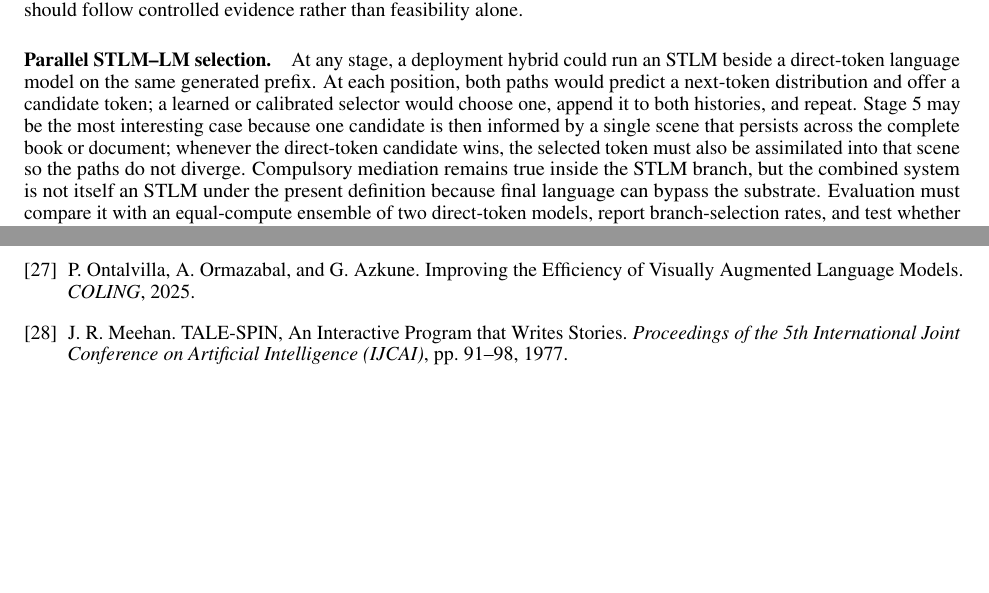
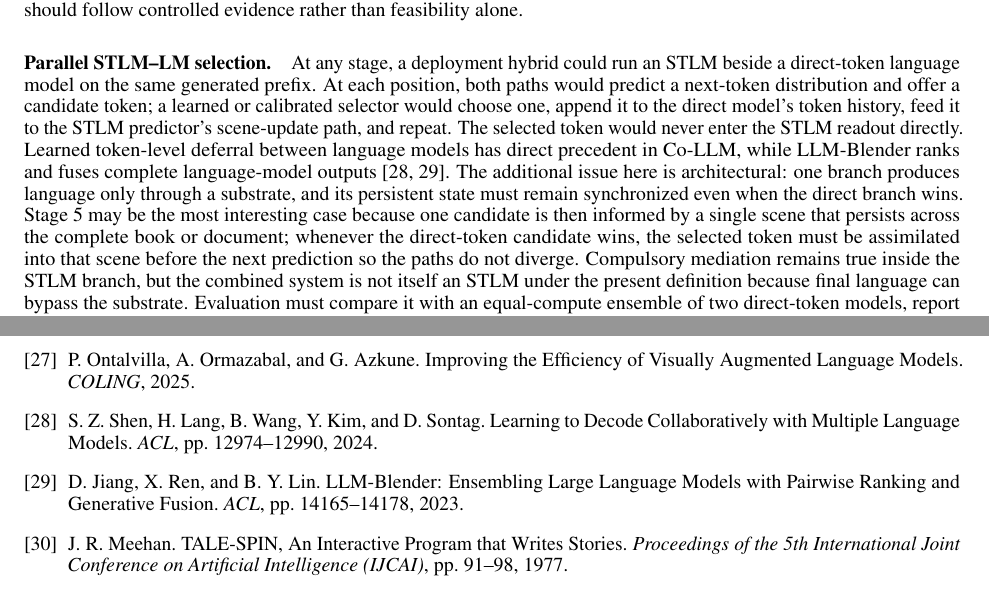
Before and after one commit to emergent-wisdom/substrate-language-modeling, a LaTeX paper (substratelm.tex): two parts of pages 22 and 24 of 25 before the commit and two parts of pages 22 and 24 of 26 after it, joined at a grey line, cut so that both start at the same text, the shorter picture padded with empty space. Compiled offline with pdfLaTeX.

Commit message:
Cite collaborative decoding precedents

```diff
--- a/substratelm.tex
+++ b/substratelm.tex
@@ -501,7 +501,7 @@ Together these comparisons estimate three distinct quantities: alignment, from a
 
 The five-stage path should follow the observed failure rather than a fixed schedule. Failure to represent situated lexical meaning motivates varied prototypes; weak temporal transformation motivates video; weak cross-scale composition motivates span-level or multiscale targets; and weak persistence, inspectability, or manipulability motivates an explicit revisable scene. Positive evidence from a simpler condition can make later machinery unnecessary for some capabilities. A Stage-5 implementation would still require interventions against recurrent private code; frontier-scale resources should follow controlled evidence rather than feasibility alone.
 
-\paragraph{Parallel STLM--LM selection.} At any stage, a deployment hybrid could run an STLM beside a direct-token language model on the same generated prefix. At each position, both paths would predict a next-token distribution and offer a candidate token; a learned or calibrated selector would choose one, append it to both histories, and repeat. Stage 5 may be the most interesting case because one candidate is then informed by a single scene that persists across the complete book or document; whenever the direct-token candidate wins, the selected token must also be assimilated into that scene so the paths do not diverge. Compulsory mediation remains true inside the STLM branch, but the combined system is not itself an STLM under the present definition because final language can bypass the substrate. Evaluation must compare it with an equal-compute ensemble of two direct-token models, report branch-selection rates, and test whether controlled substrate edits change selection appropriately. Token-level routing should also be compared with span-level routing because locally preferred tokens need not form the best coherent continuation.
+\paragraph{Parallel STLM--LM selection.} At any stage, a deployment hybrid could run an STLM beside a direct-token language model on the same generated prefix. At each position, both paths would predict a next-token distribution and offer a candidate token; a learned or calibrated selector would choose one, append it to the direct model's token history, feed it to the STLM predictor's scene-update path, and repeat. The selected token would never enter the STLM readout directly. Learned token-level deferral between language models has direct precedent in Co-LLM, while LLM-Blender ranks and fuses complete language-model outputs~\cite{collabdecode2024,llmblender2023}. The additional issue here is architectural: one branch produces language only through a substrate, and its persistent state must remain synchronized even when the direct branch wins. Stage 5 may be the most interesting case because one candidate is then informed by a single scene that persists across the complete book or document; whenever the direct-token candidate wins, the selected token must be assimilated into that scene before the next prediction so the paths do not diverge. Compulsory mediation remains true inside the STLM branch, but the combined system is not itself an STLM under the present definition because final language can bypass the substrate. Evaluation must compare it with an equal-compute ensemble of two direct-token models, report branch-selection rates, and test whether controlled substrate edits change selection appropriately. Token-level routing should also be compared with span-level routing because locally preferred tokens need not form the best coherent continuation.
 
 \paragraph{Tokenization and semantic granularity at scale.} The pilot uses a 1024-token vocabulary whose 1,021 lexical entries are whole words, but production models operate on subword fragments, punctuation, whitespace variants, and bytes, many of which denote nothing on their own; there is no canonical image of a suffix or a formatting token. This challenges one-substrate-object-per-token directly, and it is a design problem rather than an implementation detail. Candidate resolutions include word-level substrate generation with a subword or character spelling decoder beneath it; emitting substrate states only at semantic-unit boundaries; predicting multi-token lexical units or concepts, as in next-concept prediction \cite{nextconcept2026}; or letting the TR map one substrate state to a variable-length token sequence. These choices also set the substrate's compositional scope. Comparing lexical, phrase-, and sentence-level targets built from the same factors can therefore test whether a larger semantic unit supplies useful joint structure rather than merely repairing tokenization. Which design preserves the no-bypass property without reintroducing a token-statistics pathway remains open.
 
@@ -587,6 +587,10 @@ The reported runs use the TinyStories revision \texttt{f54c09fd2331}. Their mani
 
 \bibitem{blindvalm2025} P. Ontalvilla, A. Ormazabal, and G. Azkune. Improving the Efficiency of Visually Augmented Language Models. \emph{COLING}, 2025.
 
+\bibitem{collabdecode2024} S. Z. Shen, H. Lang, B. Wang, Y. Kim, and D. Sontag. Learning to Decode Collaboratively with Multiple Language Models. \emph{ACL}, pp. 12974--12990, 2024.
+
+\bibitem{llmblender2023} D. Jiang, X. Ren, and B. Y. Lin. LLM-Blender: Ensembling Large Language Models with Pairwise Ranking and Generative Fusion. \emph{ACL}, pp. 14165--14178, 2023.
+
 \bibitem{talespin1977} J. R. Meehan. TALE-SPIN, An Interactive Program that Writes Stories. \emph{Proceedings of the 5th International Joint Conference on Artificial Intelligence (IJCAI)}, pp. 91--98, 1977.
 
 \bibitem{dynamicentities2023} J. Guan, Z. Yang, R. Zhang, Z. Hu, and M. Huang. Generating Coherent Narratives by Learning Dynamic and Discrete Entity States with a Contrastive Framework. \emph{Proceedings of the AAAI Conference on Artificial Intelligence}, 37(11):12836--12844, 2023.
```
Also changed, not shown: substratelm.pdf.
